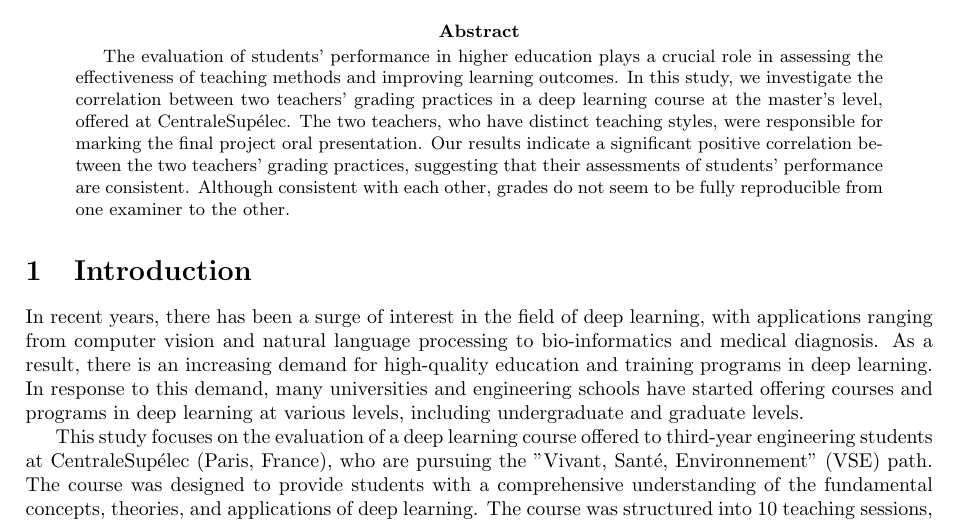
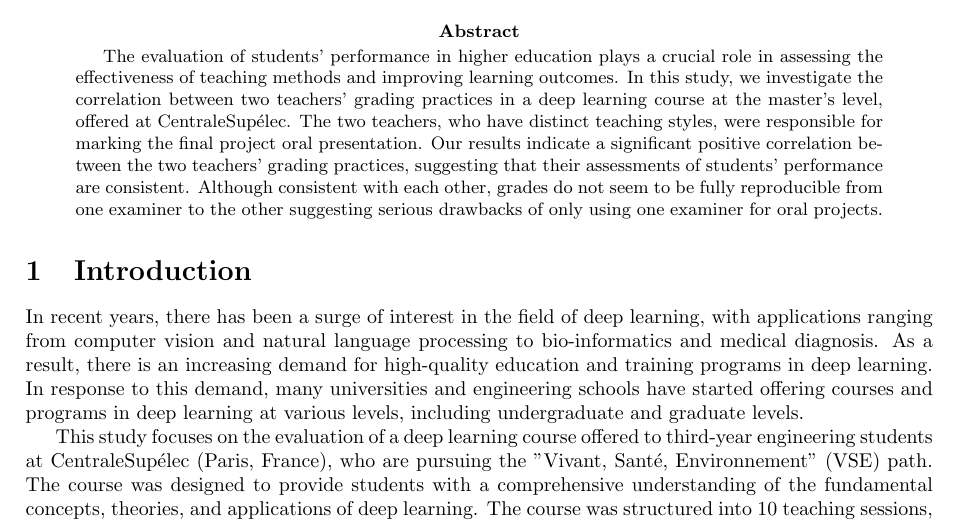
Before and after one commit to pauldubois98/MarkingCorrelation, a LaTeX paper (markingCorrelation.tex): part of page 1 of 3, cut so that both start at the same text. Compiled offline with pdfLaTeX.

Commit message:
updated abstract (bis)

```diff
--- a/markingCorrelation.tex
+++ b/markingCorrelation.tex
@@ -17,7 +17,7 @@
 		In this study, we investigate the correlation between two teachers' grading practices in a deep learning course at the master's level, offered at CentraleSupélec.
 		The two teachers, who have distinct teaching styles, were responsible for marking the final project oral presentation.
 		Our results indicate a significant positive correlation between the two teachers' grading practices, suggesting that their assessments of students' performance are consistent.
-		Although consistent with each other, grades do not seem to be fully reproducible from one examiner to the other.
+		Although consistent with each other, grades do not seem to be fully reproducible from one examiner to the other suggesting serious drawbacks of only using one examiner for oral projects.
 	\end{abstract}
 
 	\section{Introduction}
```
Also changed, not shown: markingCorrelation.pdf.
